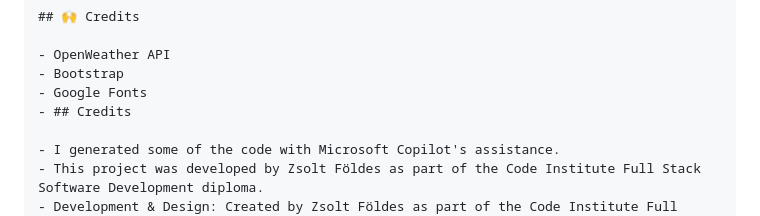
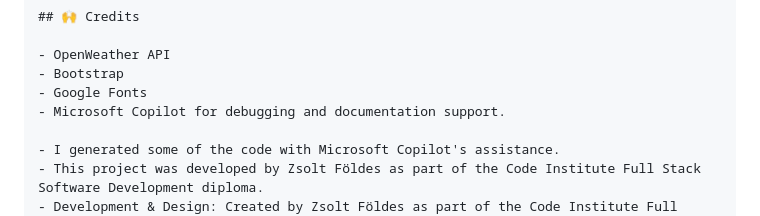
Before and after one commit to Zsolt68/weather-dashboard-pp2, a Markdown page: README.md, the part around the change. GitHub-like rendering.

Commit message:
Add credits for Microsoft Copilot assistance

```diff
--- a/README.md
+++ b/README.md
@@ -391,7 +391,7 @@ assets/images/screenshot-forecast.png
 - OpenWeather API
 - Bootstrap
 - Google Fonts
-- ## Credits
+- Microsoft Copilot for debugging and documentation support.
 
 - I generated some of the code with Microsoft Copilot's assistance.
 - This project was developed by Zsolt Földes as part of the Code Institute Full Stack Software Development diploma.
```
